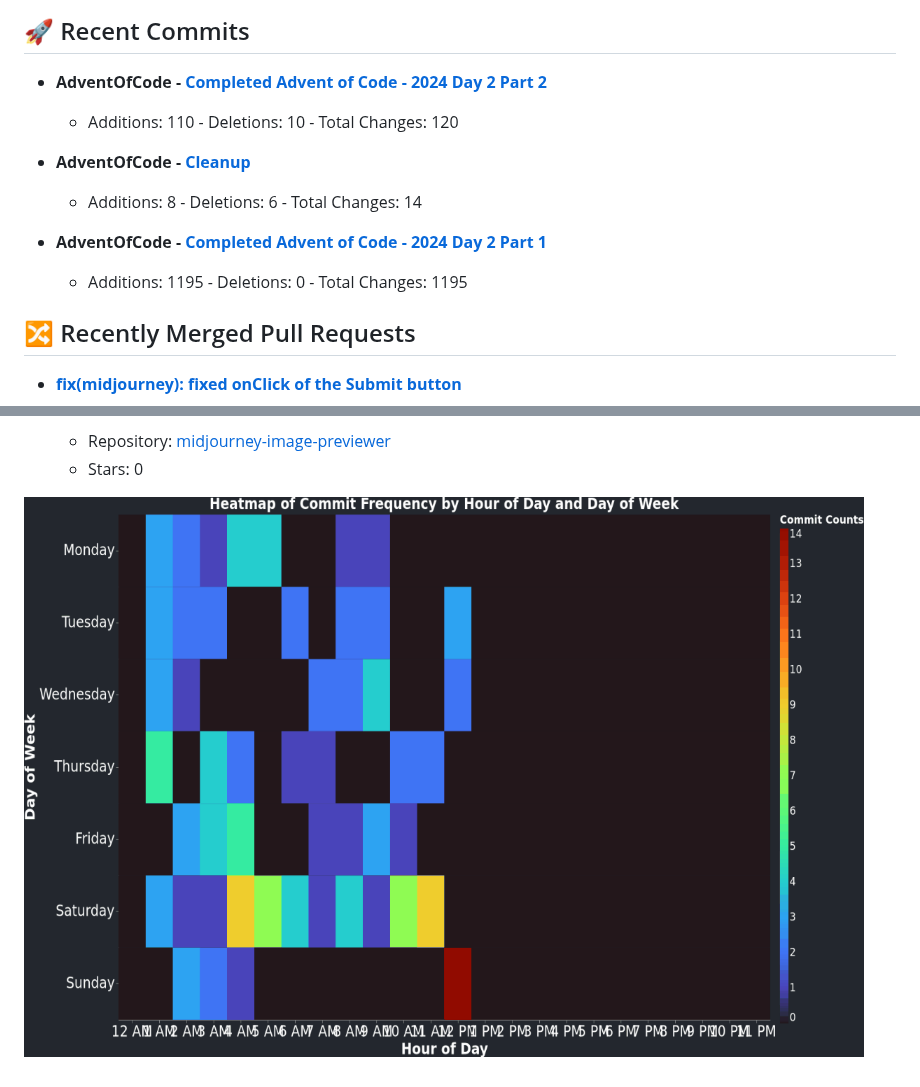
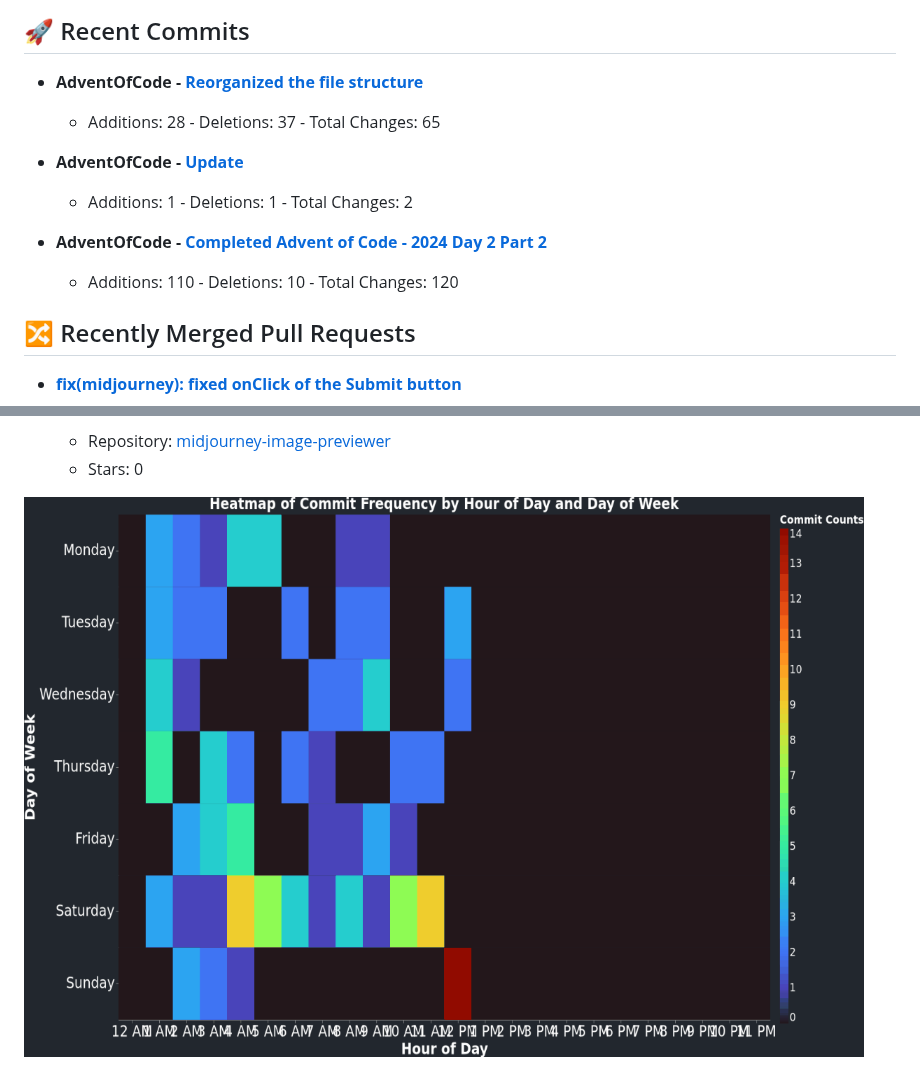
Before and after one commit to renerod1/renerod1, a Markdown page: README.md, 2 parts joined by grey strips. GitHub-like rendering; pictures changed too: DataVisuals/data.gif.

Commit message:
Updated data

```diff
--- a/README.md
+++ b/README.md
@@ -32,14 +32,14 @@ Here are some ideas to get you started:
 
 ## 🚀 Recent Commits
 
+- **AdventOfCode - [Reorganized the file structure](https://github.com/renerod1/AdventOfCode/commit/dbf47f193ec7f70c860cf64ed126938a545c2bae)**
+   - Additions: 28 - Deletions: 37 - Total Changes: 65
+
+- **AdventOfCode - [Update](https://github.com/renerod1/AdventOfCode/commit/08bb3b9ca711836eea51ae9d69f3bdabc56c0314)**
+   - Additions: 1 - Deletions: 1 - Total Changes: 2
+
 - **AdventOfCode - [Completed Advent of Code - 2024 Day 2 Part 2](https://github.com/renerod1/AdventOfCode/commit/47b173f2a77a0b153778b5d15e8363ee63d2dd9c)**
    - Additions: 110 - Deletions: 10 - Total Changes: 120
-
-- **AdventOfCode - [Cleanup](https://github.com/renerod1/AdventOfCode/commit/0065b507de87b2d35f03a9de1eb8a5893379faf9)**
-   - Additions: 8 - Deletions: 6 - Total Changes: 14
-
-- **AdventOfCode - [Completed Advent of Code - 2024 Day 2 Part 1](https://github.com/renerod1/AdventOfCode/commit/9f2cdc7a593ecc27245aea73ad1e0c9eb5a0bf9f)**
-   - Additions: 1195 - Deletions: 0 - Total Changes: 1195
 
 ## 🔀 Recently Merged Pull Requests
 
```
Also changed, not shown: other parts of README.md (+1 -1 lines), DataVisuals/commit_heatmap.png, DataVisuals/wordcloud.png.
